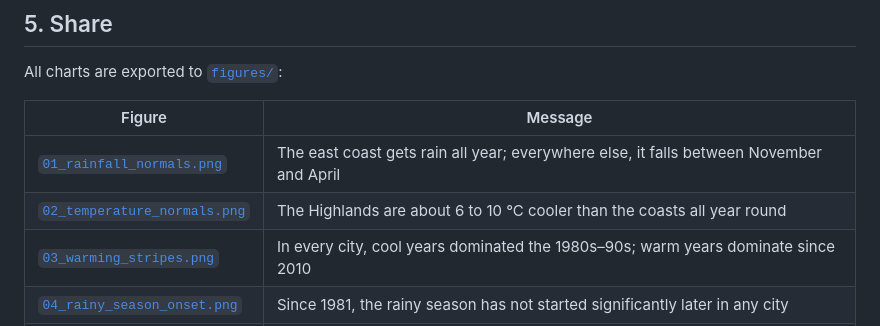
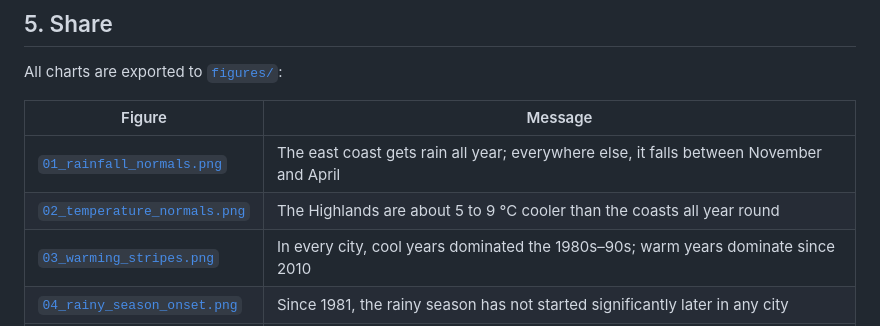
Before and after one commit to nirinaHelena/heather, a Markdown page: README.md, the part around the change. GitHub-like rendering.

```diff
--- a/README.md
+++ b/README.md
@@ -167,7 +167,7 @@ All charts are exported to [`figures/`](figures/):
 | Figure | Message |
 |---|---|
 | [`01_rainfall_normals.png`](figures/01_rainfall_normals.png) | The east coast gets rain all year; everywhere else, it falls between November and April |
-| [`02_temperature_normals.png`](figures/02_temperature_normals.png) | The Highlands are about 6 to 10 °C cooler than the coasts all year round |
+| [`02_temperature_normals.png`](figures/02_temperature_normals.png) | The Highlands are about 5 to 9 °C cooler than the coasts all year round |
 | [`03_warming_stripes.png`](figures/03_warming_stripes.png) | In every city, cool years dominated the 1980s–90s; warm years dominate since 2010 |
 | [`04_rainy_season_onset.png`](figures/04_rainy_season_onset.png) | Since 1981, the rainy season has not started significantly later in any city |
 | [`05_drought_spi.png`](figures/05_drought_spi.png) | Dry rainy seasons have become more frequent on the northern, western and eastern coasts |
```
Also changed, not shown: figures/02_temperature_normals.png, 2 other files.
